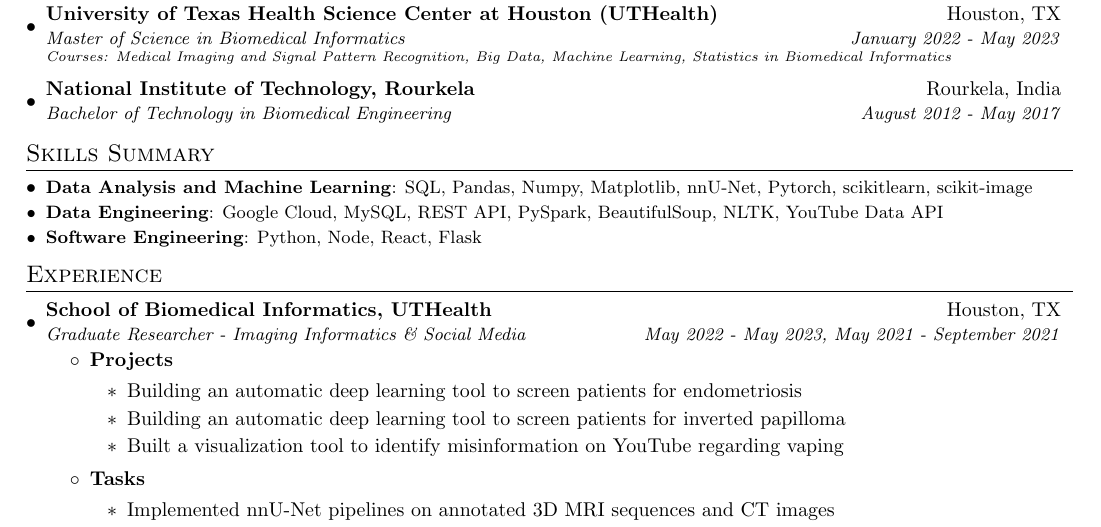
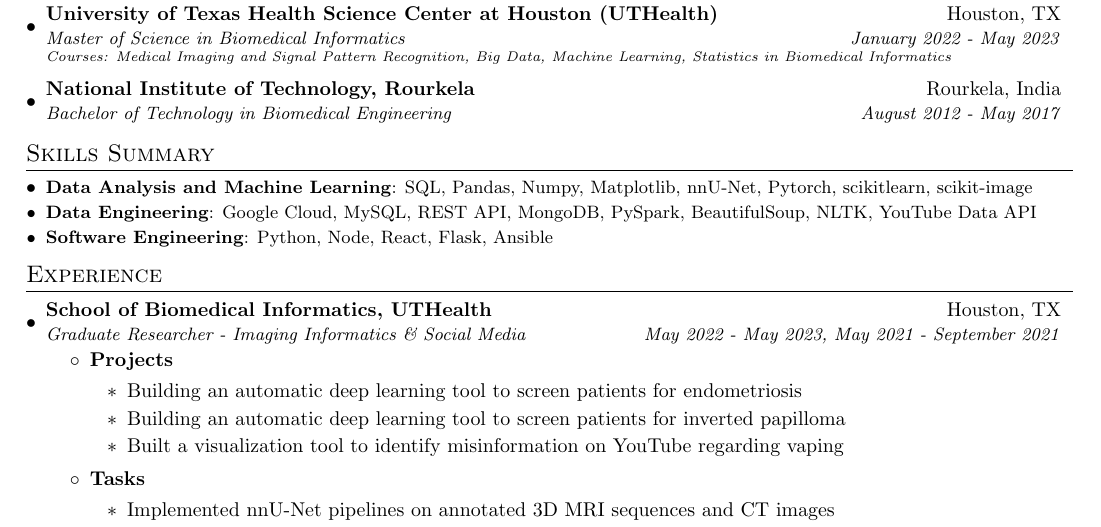
Before and after one commit to chinmaymokashicm/latex_resume, a LaTeX CV (uth_career_generic/cv.tex): part of the page, cut so that both start at the same text. Compiled offline with pdfLaTeX.

Commit message:
Updated generic resume

```diff
--- a/uth_career_generic/cv.tex
+++ b/uth_career_generic/cv.tex
@@ -120,8 +120,8 @@
 \section{Skills Summary}
 	\resumeSubHeadingListStart
 	\resumeSubItem{Data Analysis and Machine Learning}{SQL, Pandas, Numpy, Matplotlib, nnU-Net, Pytorch, scikitlearn, scikit-image}
-	\resumeSubItem{Data Engineering}{Google Cloud, MySQL, REST API, PySpark, BeautifulSoup, NLTK, YouTube Data API}
-	\resumeSubItem{Software Engineering}{Python, Node, React, Flask}
+	\resumeSubItem{Data Engineering}{Google Cloud, MySQL, REST API, MongoDB, PySpark, BeautifulSoup, NLTK, YouTube Data API}
+	\resumeSubItem{Software Engineering}{Python, Node, React, Flask, Ansible}
 \resumeSubHeadingListEnd
 
 
```
Also changed, not shown: uth_career_generic/Chinmay_Mokashi_October_2022.pdf (deleted), uth_career_generic/cv.pdf, 2 other files.
